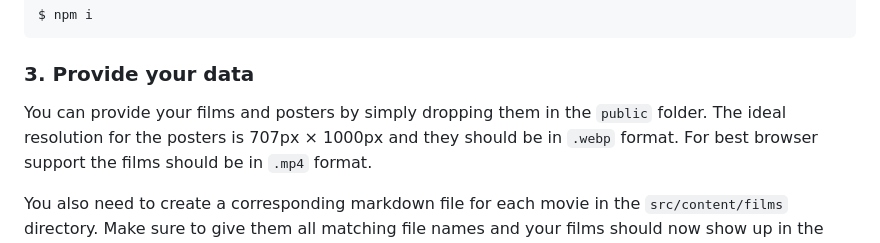
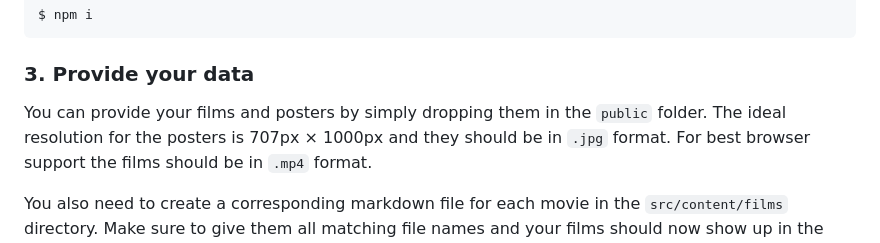
Before and after one commit to marinuspaul/untitled-video-player, a Markdown page: README.md, the part around the change. Drawn GitHub-style.

```diff
--- a/README.md
+++ b/README.md
@@ -40,7 +40,7 @@ $ npm i
 ### 3. Provide your data
 
 You can provide your films and posters by simply dropping them in the `public` folder.
-The ideal resolution for the posters is 707px × 1000px and they should be in `.webp` format.
+The ideal resolution for the posters is 707px × 1000px and they should be in `.jpg` format.
 For best browser support the films should be in `.mp4` format.
 
 You also need to create a corresponding markdown file for each movie in the `src/content/films` directory.
```
